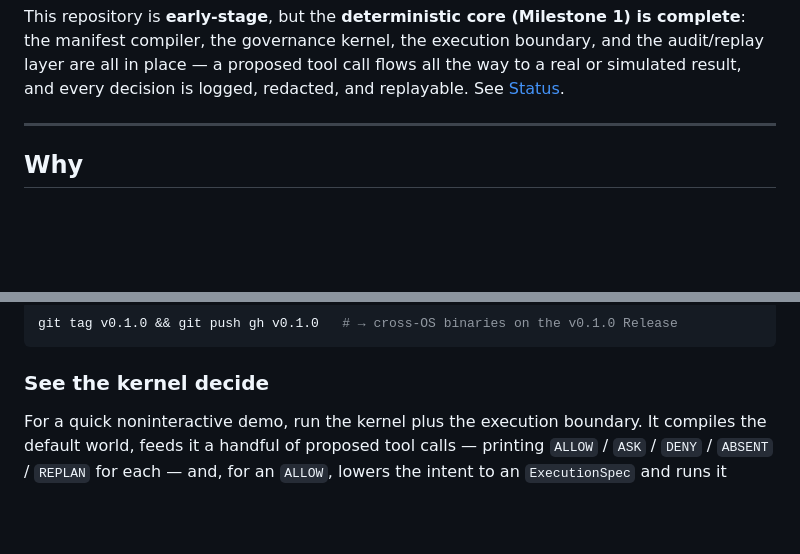
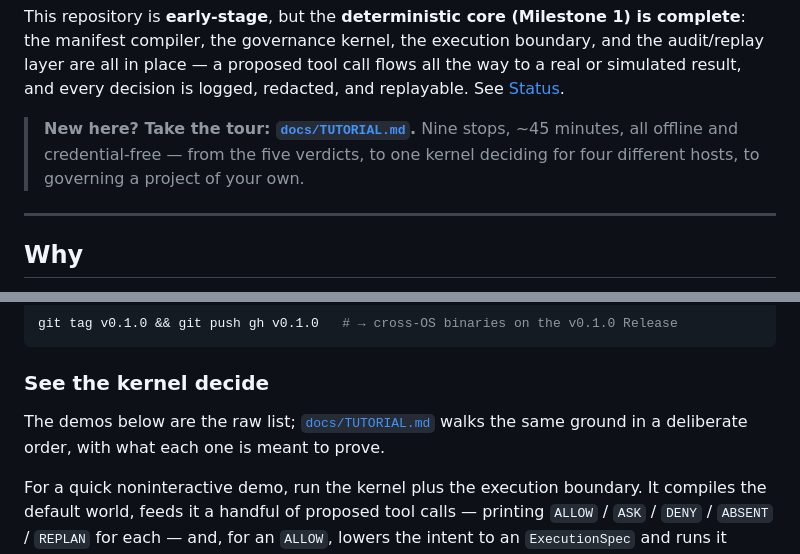
Before and after one commit to sv-pro/ai2rules, a Markdown page: README.md, 2 parts joined by grey strips. GitHub-like rendering; blank space fills up the shorter version.

```diff
--- a/README.md
+++ b/README.md
@@ -23,6 +23,10 @@ complete**: the manifest compiler, the governance kernel, the execution boundary
 and the audit/replay layer are all in place — a proposed tool call flows all the
 way to a real or simulated result, and every decision is logged, redacted, and
 replayable. See [Status](#status).
+
+> **New here? Take the tour: [`docs/TUTORIAL.md`](docs/TUTORIAL.md).** Nine stops,
+> ~45 minutes, all offline and credential-free — from the five verdicts, to one
+> kernel deciding for four different hosts, to governing a project of your own.
 
 ---
 
@@ -285,6 +289,9 @@ git tag v0.1.0 && git push gh v0.1.0   # → cross-OS binaries on the v0.1.0 Rel
 
 ### See the kernel decide
 
+The demos below are the raw list; [`docs/TUTORIAL.md`](docs/TUTORIAL.md) walks the
+same ground in a deliberate order, with what each one is meant to prove.
+
 For a quick noninteractive demo, run the kernel plus the execution boundary. It
 compiles the default world, feeds it a handful of
 proposed tool calls — printing `ALLOW` / `ASK` / `DENY` / `ABSENT` / `REPLAN`
```
Also changed, not shown: docs/TUTORIAL.md (added, +355 -0 lines).
